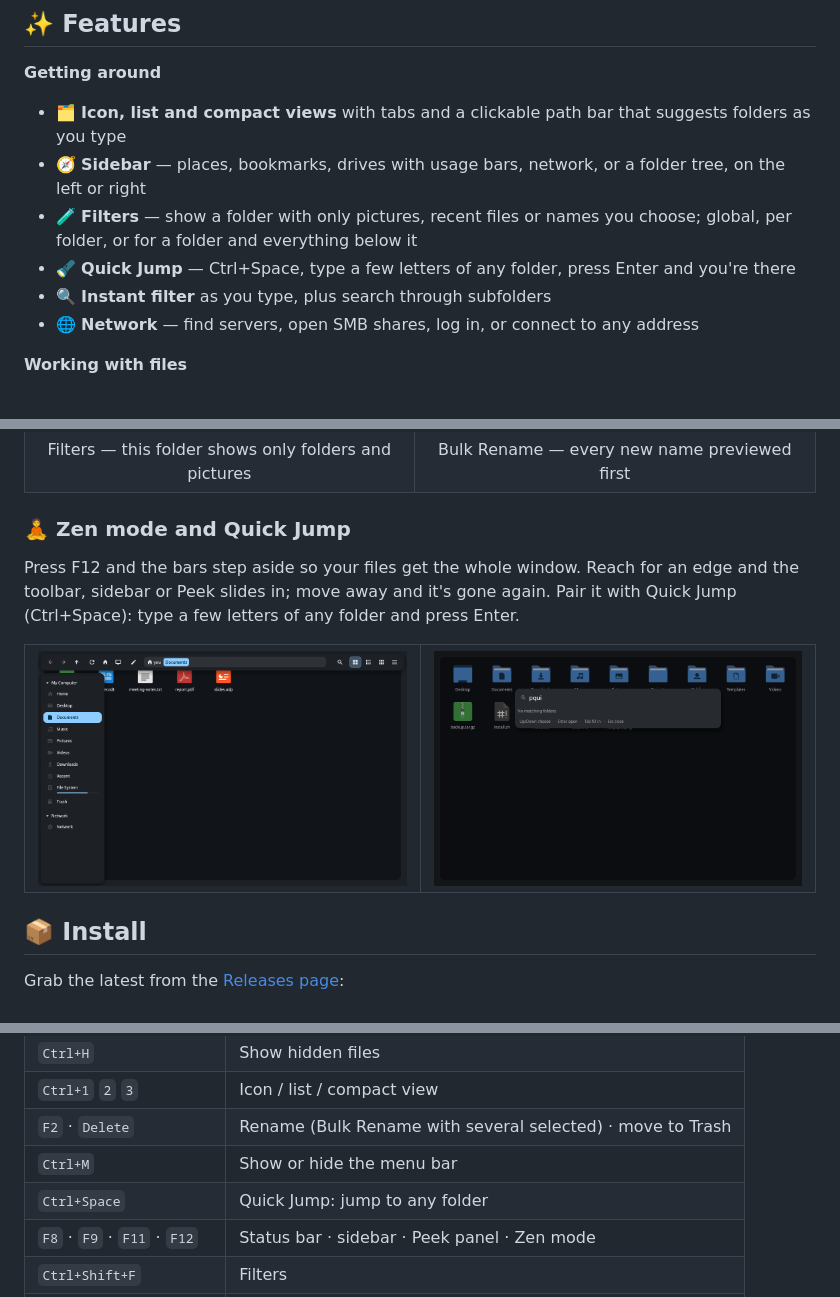
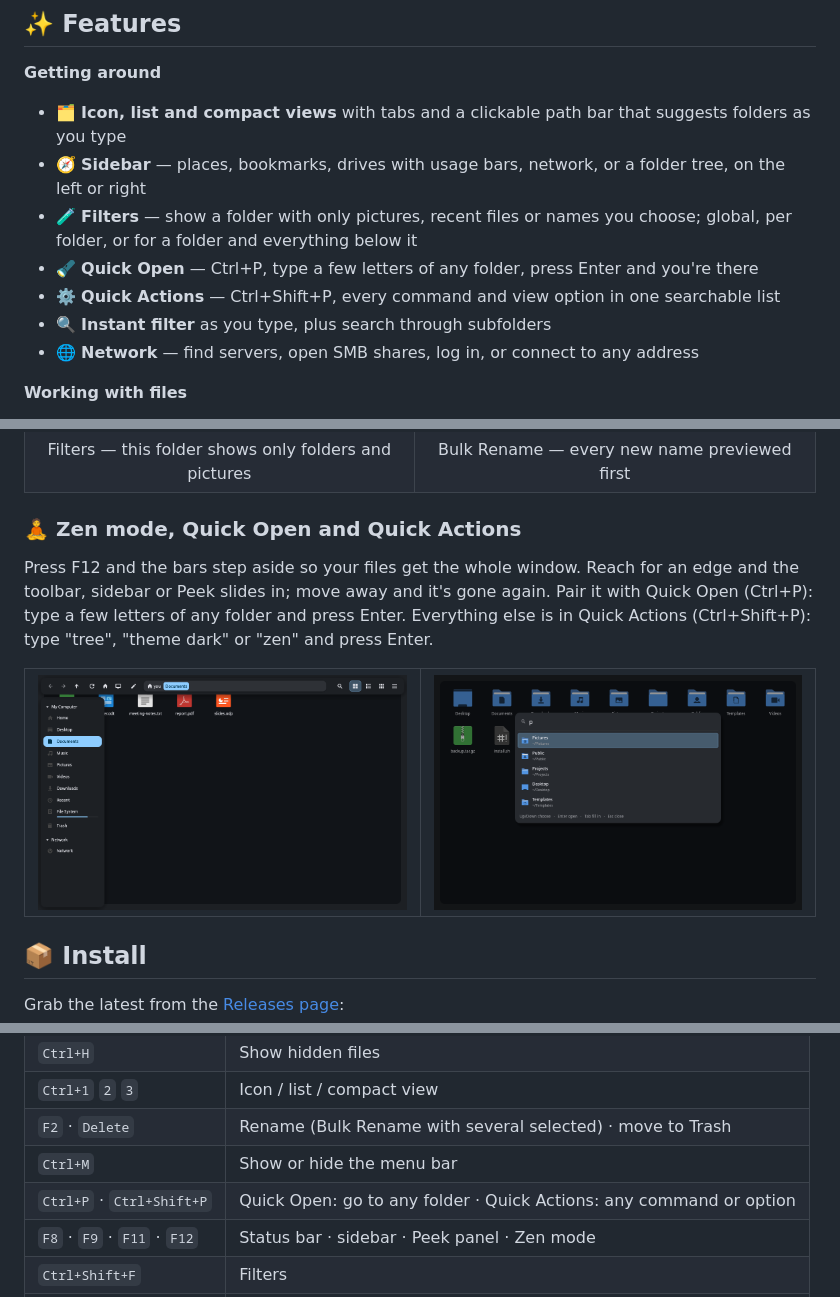
Before and after one commit to ulinaaron/rivet-files, a Markdown page: README.md, 3 parts joined by grey strips. Rendered like a GitHub page; pictures changed too: docs/screenshots/quick-jump-wide.png (deleted), docs/screenshots/quick-open-wide.png (added).

```diff
--- a/README.md
+++ b/README.md
@@ -32,7 +32,8 @@ Rivet is powerful all the while being minimal. Make it your own — bloat the in
 - 🗂️ **Icon, list and compact views** with tabs and a clickable path bar that suggests folders as you type
 - 🧭 **Sidebar** — places, bookmarks, drives with usage bars, network, or a folder tree, on the left or right
 - 🧪 **Filters** — show a folder with only pictures, recent files or names you choose; global, per folder, or for a folder and everything below it
-- 🔦 **Quick Jump** — Ctrl+Space, type a few letters of any folder, press Enter and you're there
+- 🔦 **Quick Open** — Ctrl+P, type a few letters of any folder, press Enter and you're there
+- ⚙️ **Quick Actions** — Ctrl+Shift+P, every command and view option in one searchable list
 - 🔍 **Instant filter** as you type, plus search through subfolders
 - 🌐 **Network** — find servers, open SMB shares, log in, or connect to any address
 
@@ -119,16 +120,17 @@ Drag the grip under the preview to make it taller or shorter.
   </tr>
 </table>
 
-### 🧘 Zen mode and Quick Jump
+### 🧘 Zen mode, Quick Open and Quick Actions
 
 Press F12 and the bars step aside so your files get the whole window. Reach for an edge and the
-toolbar, sidebar or Peek slides in; move away and it's gone again. Pair it with Quick Jump
-(Ctrl+Space): type a few letters of any folder and press Enter.
+toolbar, sidebar or Peek slides in; move away and it's gone again. Pair it with Quick Open
+(Ctrl+P): type a few letters of any folder and press Enter. Everything else is in Quick Actions
+(Ctrl+Shift+P): type "tree", "theme dark" or "zen" and press Enter.
 
 <table>
   <tr>
     <td><img src="docs/screenshots/zen-wide.png" alt="Zen mode with the toolbar and sidebar slid in"></td>
-    <td><img src="docs/screenshots/quick-jump-wide.png" alt="Quick Jump jumping to a folder"></td>
+    <td><img src="docs/screenshots/quick-open-wide.png" alt="Quick Open jumping to a folder"></td>
   </tr>
 </table>
 
@@ -170,7 +172,7 @@ Rivet talks to X11 or Wayland directly. It does not use GTK or Qt. A normal desk
 | `Ctrl+1` `2` `3` | Icon / list / compact view |
 | `F2` · `Delete` | Rename (Bulk Rename with several selected) · move to Trash |
 | `Ctrl+M` | Show or hide the menu bar |
-| `Ctrl+Space` | Quick Jump: jump to any folder |
+| `Ctrl+P` · `Ctrl+Shift+P` | Quick Open: go to any folder · Quick Actions: any command or option |
 | `F8` · `F9` · `F11` · `F12` | Status bar · sidebar · Peek panel · Zen mode |
 | `Ctrl+Shift+F` | Filters |
 | `Space` · `←` `→` · `Return` | Preview the selection · previous / next file · open it |
```
Also changed, not shown: CHANGELOG.md (+4 -1 lines), 6 other files.
